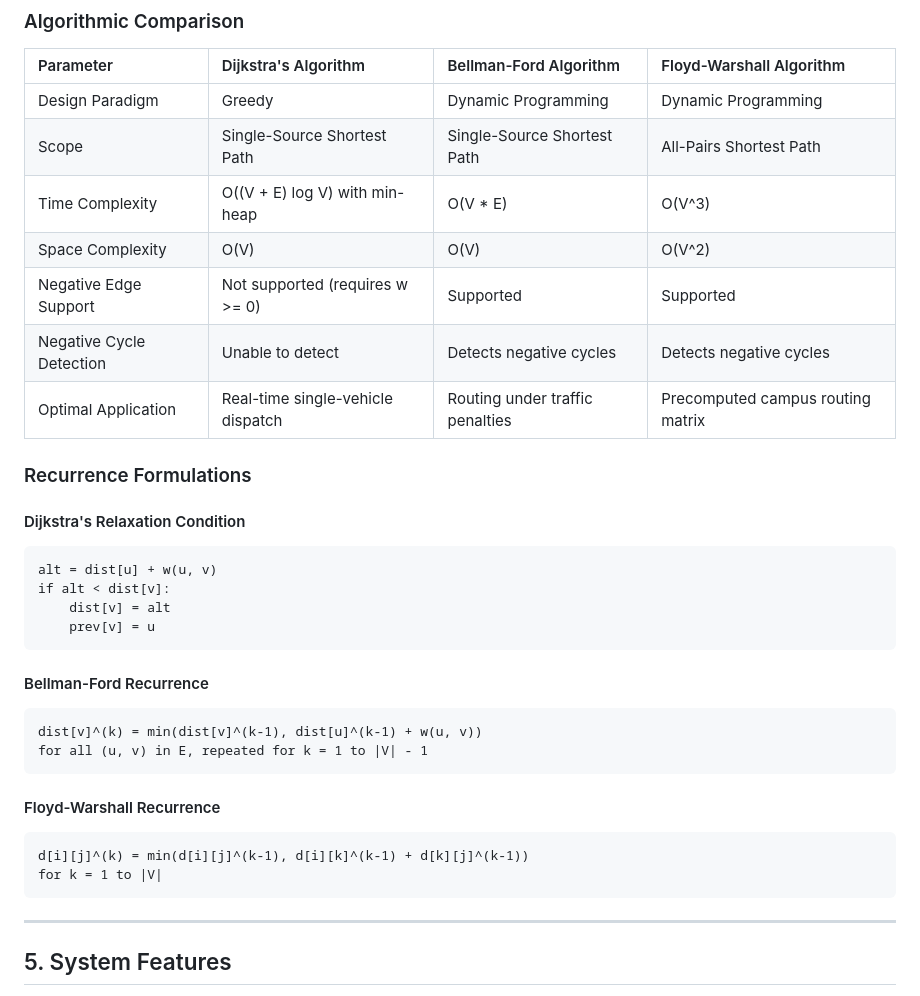
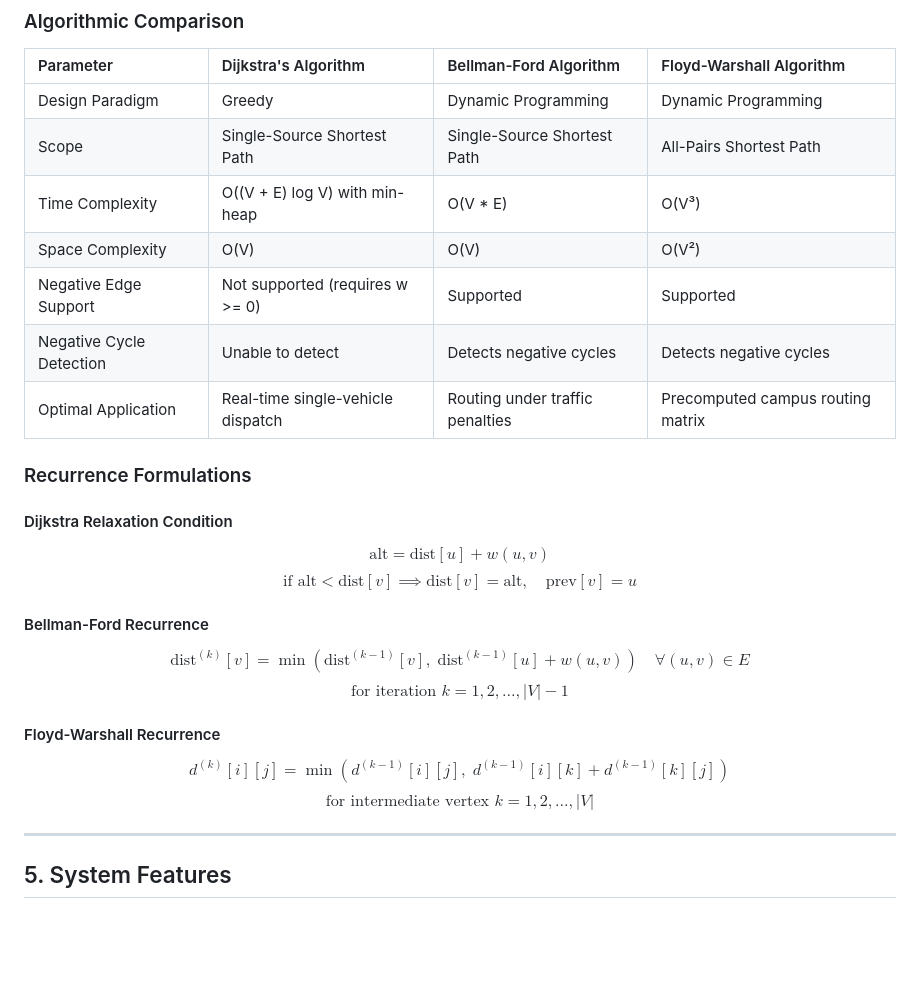
Before and after one commit to sahajasakhunala/Graph-Based-Route-Optimization-Simulator, a Markdown page: README.md, the part around the change. GitHub-like rendering; blank space fills up the shorter version.

Commit message:
Format algorithm recurrences and complexity powers with proper mathematical notation

````diff
--- a/README.md
+++ b/README.md
@@ -67,33 +67,25 @@ The campus transit network is modeled as a weighted undirected graph G = (V, E):
 | :--- | :--- | :--- | :--- |
 | Design Paradigm | Greedy | Dynamic Programming | Dynamic Programming |
 | Scope | Single-Source Shortest Path | Single-Source Shortest Path | All-Pairs Shortest Path |
-| Time Complexity | O((V + E) log V) with min-heap | O(V * E) | O(V^3) |
-| Space Complexity | O(V) | O(V) | O(V^2) |
+| Time Complexity | O((V + E) log V) with min-heap | O(V * E) | O(V³) |
+| Space Complexity | O(V) | O(V) | O(V²) |
 | Negative Edge Support | Not supported (requires w >= 0) | Supported | Supported |
 | Negative Cycle Detection | Unable to detect | Detects negative cycles | Detects negative cycles |
 | Optimal Application | Real-time single-vehicle dispatch | Routing under traffic penalties | Precomputed campus routing matrix |
 
 ### Recurrence Formulations
 
-#### Dijkstra's Relaxation Condition
-```text
-alt = dist[u] + w(u, v)
-if alt < dist[v]:
-    dist[v] = alt
-    prev[v] = u
-```
+#### Dijkstra Relaxation Condition
+$$\text{alt} = \text{dist}[u] + w(u, v)$$
+$$\text{if } \text{alt} < \text{dist}[v] \implies \text{dist}[v] = \text{alt}, \quad \text{prev}[v] = u$$
 
 #### Bellman-Ford Recurrence
-```text
-dist[v]^(k) = min(dist[v]^(k-1), dist[u]^(k-1) + w(u, v))
-for all (u, v) in E, repeated for k = 1 to |V| - 1
-```
+$$\text{dist}^{(k)}[v] = \min \left( \text{dist}^{(k-1)}[v], \; \text{dist}^{(k-1)}[u] + w(u, v) \right) \quad \forall (u, v) \in E$$
+$$\text{for iteration } k = 1, 2, \dots, |V| - 1$$
 
 #### Floyd-Warshall Recurrence
-```text
-d[i][j]^(k) = min(d[i][j]^(k-1), d[i][k]^(k-1) + d[k][j]^(k-1))
-for k = 1 to |V|
-```
+$$d^{(k)}[i][j] = \min \left( d^{(k-1)}[i][j], \; d^{(k-1)}[i][k] + d^{(k-1)}[k][j] \right)$$
+$$\text{for intermediate vertex } k = 1, 2, \dots, |V|$$
 
 ---
 
````
